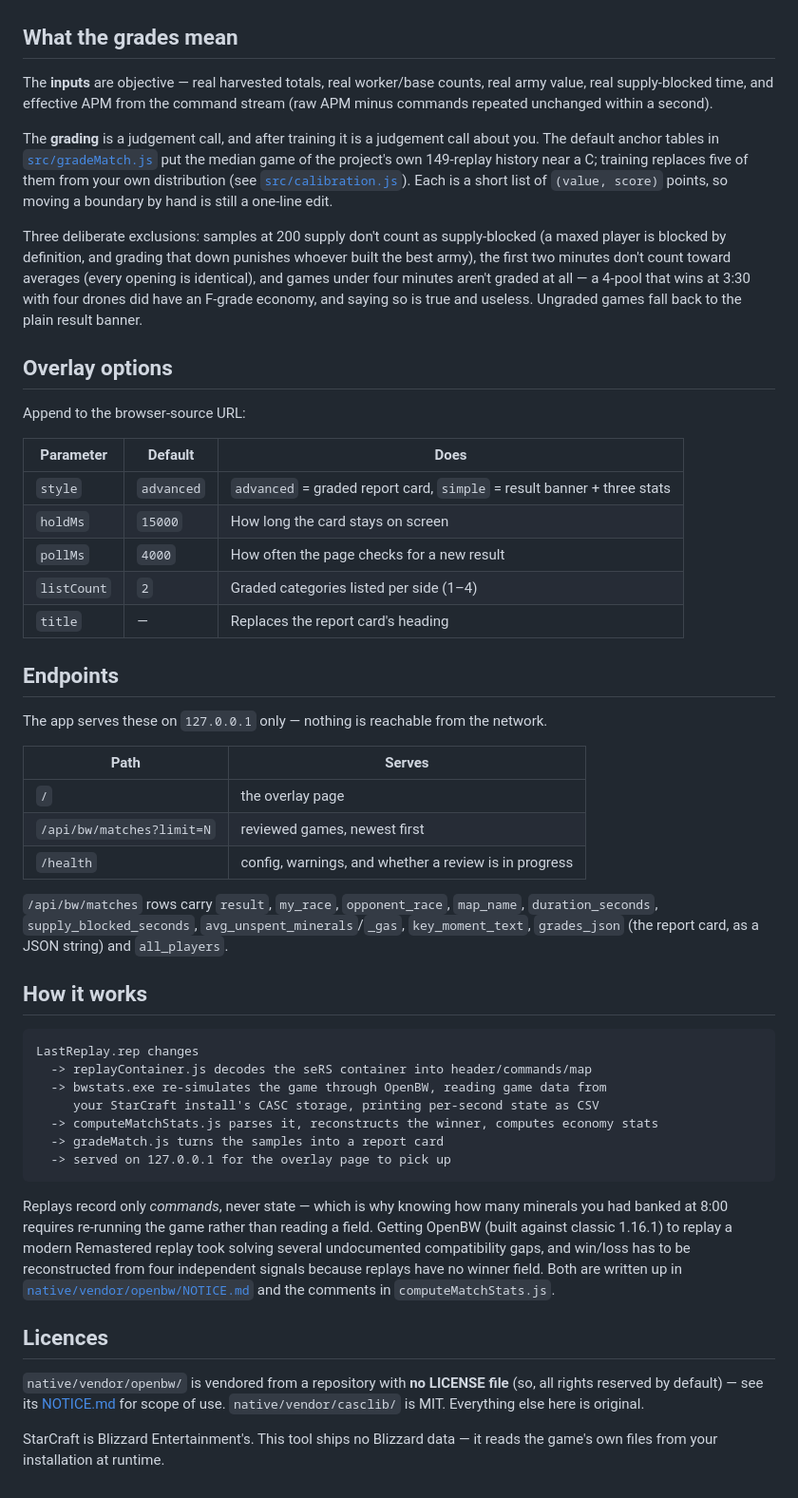
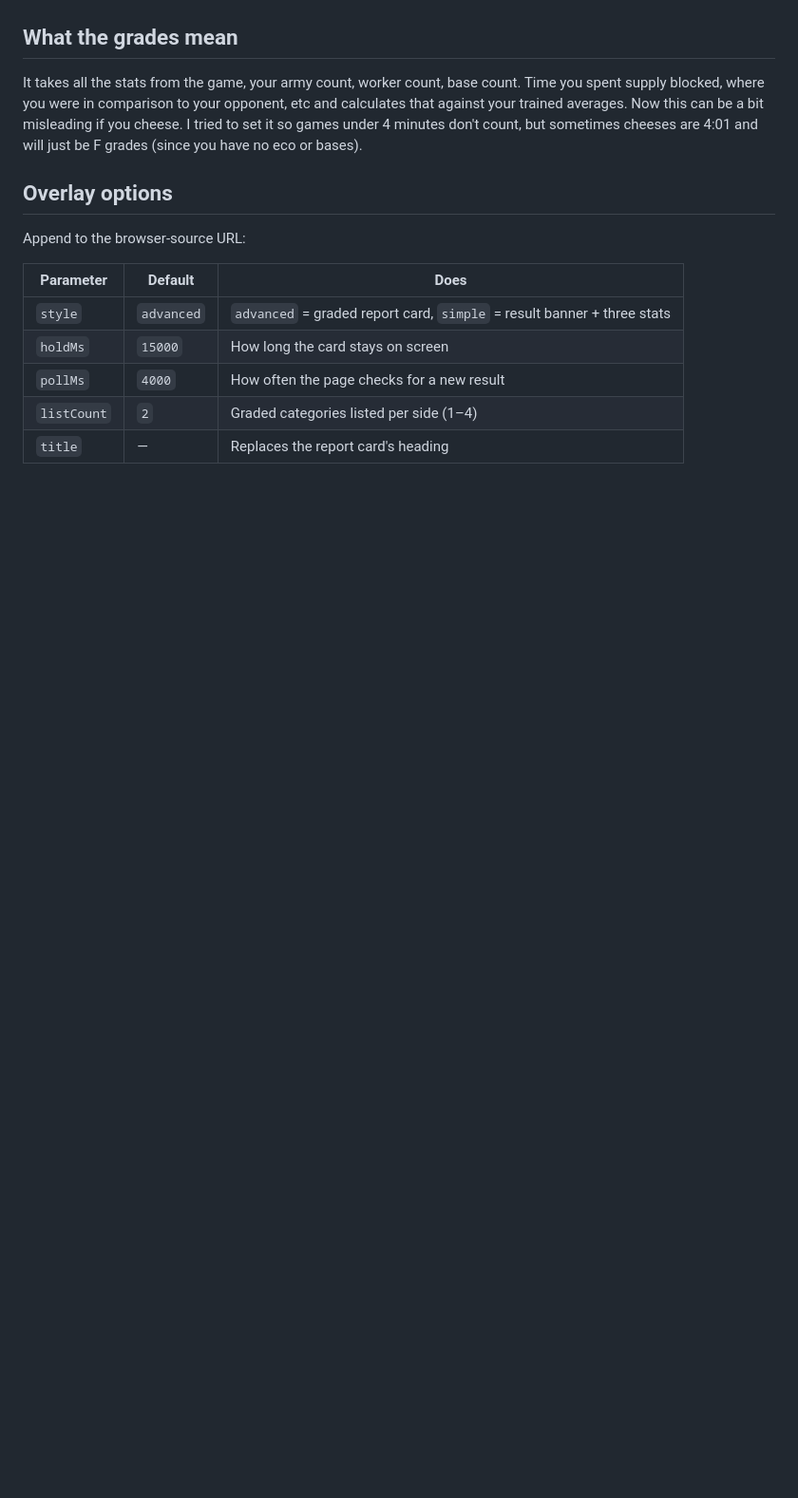
Before and after one commit to Airneanach/BW-Ladder-Review-Overlay, a Markdown page: README.md, the part around one of its changes. Shown at 95% size. Drawn GitHub-style; blank space fills up the shorter version.

````diff
--- a/README.md
+++ b/README.md
@@ -86,22 +51,10 @@ Details worth knowing:
 
 ## What the grades mean
 
-The **inputs** are objective — real harvested totals, real worker/base counts, real army
-value, real supply-blocked time, and effective APM from the command stream (raw APM minus
-commands repeated unchanged within a second).
-
-The **grading** is a judgement call, and after training it is a judgement call about you.
-The default anchor tables in [`src/gradeMatch.js`](src/gradeMatch.js) put the median game of
-the project's own 149-replay history near a C; training replaces five of them from your own
-distribution (see [`src/calibration.js`](src/calibration.js)). Each is a short list of
-`(value, score)` points, so moving a boundary by hand is still a one-line edit.
-
-Three deliberate exclusions: samples at 200 supply don't count as supply-blocked (a maxed
-player is blocked by definition, and grading that down punishes whoever built the best
-army), the first two minutes don't count toward averages (every opening is identical), and
-games under four minutes aren't graded at all — a 4-pool that wins at 3:30 with four drones
-did have an F-grade economy, and saying so is true and useless. Ungraded games fall back to
-the plain result banner.
+It takes all the stats from the game, your army count, worker count, base count. Time you spent supply
+blocked, where you were in comparison to your opponent, etc and calculates that against your trained
+averages. Now this can be a bit misleading if you cheese. I tried to set it so games under 4 minutes
+don't count, but sometimes cheeses are 4:01 and will just be F grades (since you have no eco or bases).
 
 ## Overlay options
 
@@ -114,46 +67,3 @@ Append to the browser-source URL:
 | `pollMs` | `4000` | How often the page checks for a new result |
 | `listCount` | `2` | Graded categories listed per side (1–4) |
 | `title` | — | Replaces the report card's heading |
-
-## Endpoints
-
-The app serves these on `127.0.0.1` only — nothing is reachable from the network.
-
-| Path | Serves |
-| --- | --- |
-| `/` | the overlay page |
-| `/api/bw/matches?limit=N` | reviewed games, newest first |
-| `/health` | config, warnings, and whether a review is in progress |
-
-`/api/bw/matches` rows carry `result`, `my_race`, `opponent_race`, `map_name`,
-`duration_seconds`, `supply_blocked_seconds`, `avg_unspent_minerals`/`_gas`,
-`key_moment_text`, `grades_json` (the report card, as a JSON string) and `all_players`.
-
-## How it works
-
-```
-LastReplay.rep changes
-  -> replayContainer.js decodes the seRS container into header/commands/map
-  -> bwstats.exe re-simulates the game through OpenBW, reading game data from
-     your StarCraft install's CASC storage, printing per-second state as CSV
-  -> computeMatchStats.js parses it, reconstructs the winner, computes economy stats
-  -> gradeMatch.js turns the samples into a report card
-  -> served on 127.0.0.1 for the overlay page to pick up
-```
-
-Replays record only *commands*, never state — which is why knowing how many minerals you
-had banked at 8:00 requires re-running the game rather than reading a field. Getting OpenBW
-(built against classic 1.16.1) to replay a modern Remastered replay took solving several
-undocumented compatibility gaps, and win/loss has to be reconstructed from four independent
-signals because replays have no winner field. Both are written up in
-[`native/vendor/openbw/NOTICE.md`](native/vendor/openbw/NOTICE.md) and the comments in
-`computeMatchStats.js`.
-
-## Licences
-
-`native/vendor/openbw/` is vendored from a repository with **no LICENSE file** (so, all
-rights reserved by default) — see its [NOTICE.md](native/vendor/openbw/NOTICE.md) for scope
-of use. `native/vendor/casclib/` is MIT. Everything else here is original.
-
-StarCraft is Blizzard Entertainment's. This tool ships no Blizzard data — it reads the
-game's own files from your installation at runtime.
````
Also changed, not shown: other parts of README.md (+25 -60 lines).
